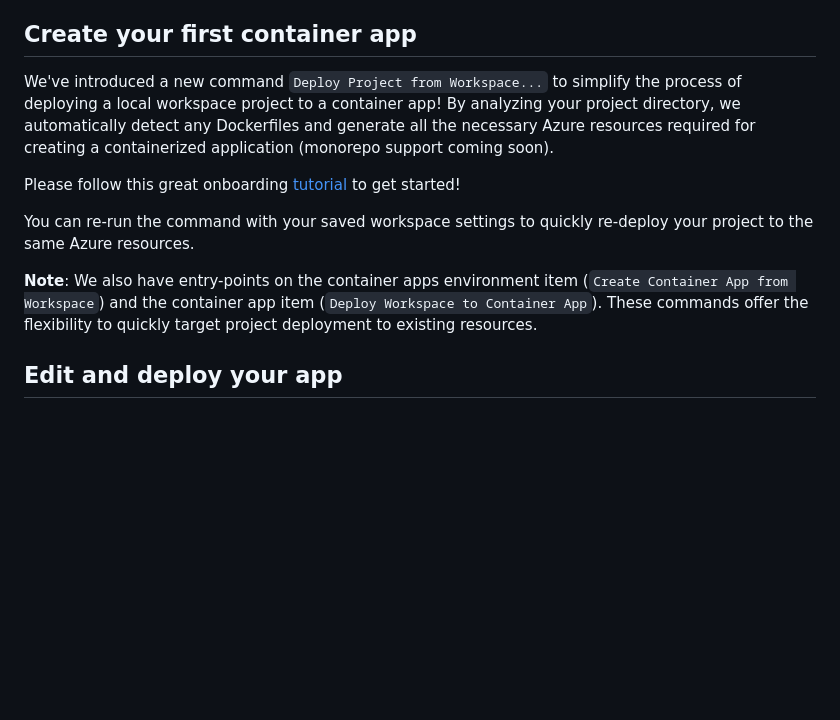
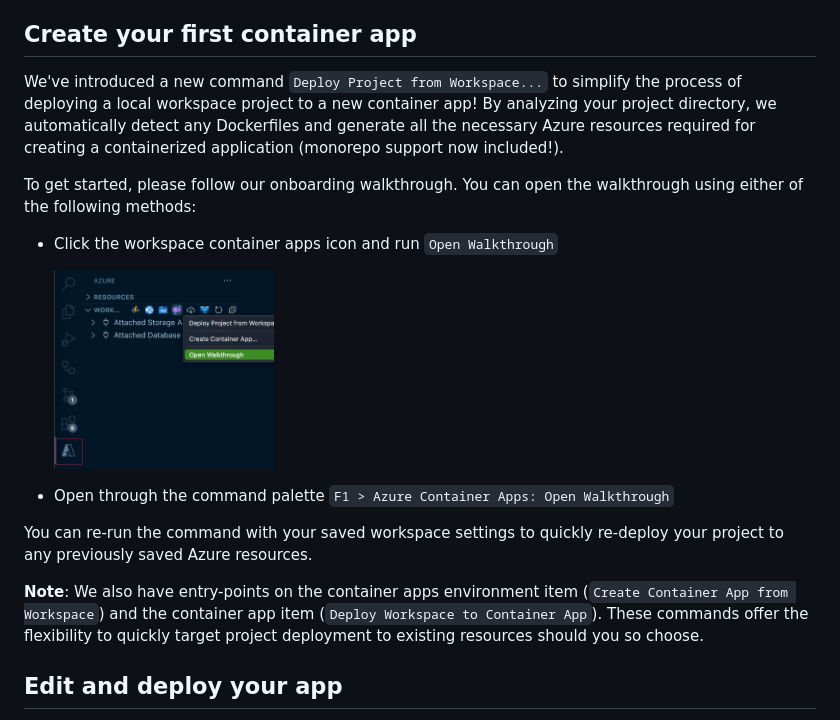
Before and after one commit to microsoft/vscode-azurecontainerapps, a Markdown page: README.md, the part around the change. Drawn GitHub-style; pictures changed too: resources/readme/getting-started-walkthrough.png (added); blank space fills up the shorter version.

```diff
--- a/README.md
+++ b/README.md
@@ -13,13 +13,19 @@ Use the Azure Containers extension to quickly create and deploy containerized ap
 
 ## Create your first container app
 
-We've introduced a new command `Deploy Project from Workspace...` to simplify the process of deploying a local workspace project to a container app!  By analyzing your project directory, we automatically detect any Dockerfiles and generate all the necessary Azure resources required for creating a containerized application (monorepo support coming soon).
+We've introduced a new command `Deploy Project from Workspace...` to simplify the process of deploying a local workspace project to a new container app!  By analyzing your project directory, we automatically detect any Dockerfiles and generate all the necessary Azure resources required for creating a containerized application (monorepo support now included!).
 
-Please follow this great onboarding [tutorial](https://aka.ms/container-apps/vscode) to get started!
+To get started, please follow our onboarding walkthrough. You can open the walkthrough using either of the following methods:
+* Click the workspace container apps icon and run `Open Walkthrough`
 
-You can re-run the command with your saved workspace settings to quickly re-deploy your project to the same Azure resources.
+    <img height="200px" src="resources/readme/getting-started-walkthrough.png">
 
-__Note__: We also have entry-points on the container apps environment item (`Create Container App from Workspace`) and the container app item (`Deploy Workspace to Container App`).  These commands offer the flexibility to quickly target project deployment to existing resources.
+* Open through the command palette `F1 > Azure Container Apps: Open Walkthrough`
+
+
+You can re-run the command with your saved workspace settings to quickly re-deploy your project to any previously saved Azure resources.
+
+__Note__: We also have entry-points on the container apps environment item (`Create Container App from Workspace`) and the container app item (`Deploy Workspace to Container App`).  These commands offer the flexibility to quickly target project deployment to existing resources should you so choose.
 
 ## Edit and deploy your app
 
```
